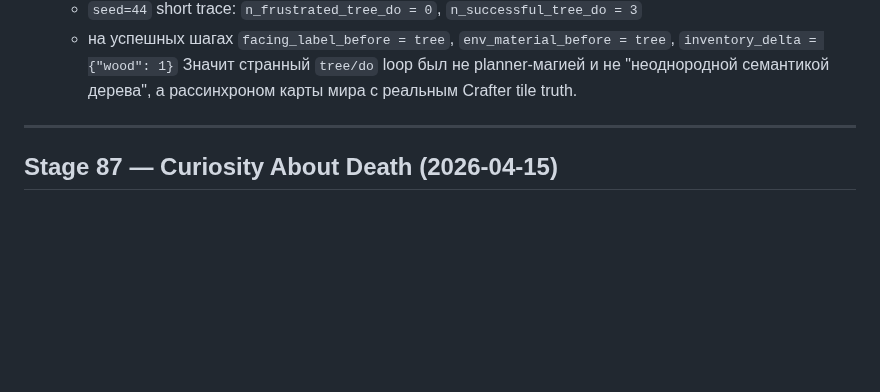
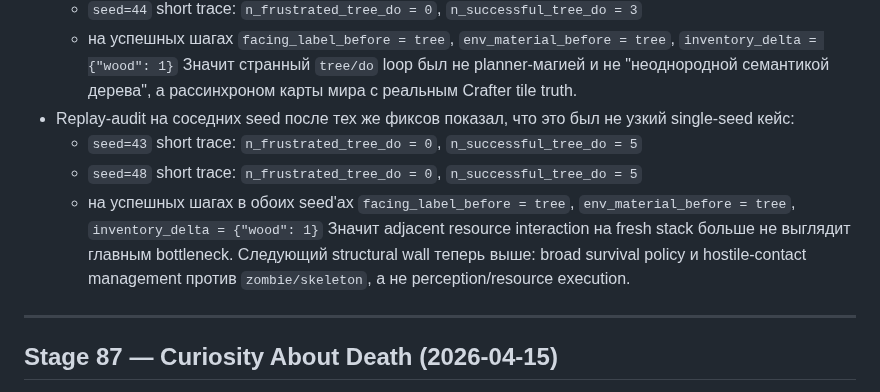
Before and after one commit to VSmirno/agi, a Markdown page: docs/ASSUMPTIONS.md, the part around the change. Drawn GitHub-style; blank space fills up the shorter version.

Commit message:
docs(stage89): record replay audit on seeds 43 and 48

```diff
--- a/docs/ASSUMPTIONS.md
+++ b/docs/ASSUMPTIONS.md
@@ -93,6 +93,14 @@
     `inventory_delta = {"wood": 1}`
   Значит странный `tree/do` loop был не planner-магией и не "неоднородной семантикой дерева",
   а рассинхроном карты мира с реальным Crafter tile truth.
+- Replay-audit на соседних seed после тех же фиксов показал, что это был не узкий single-seed кейс:
+  - `seed=43` short trace: `n_frustrated_tree_do = 0`, `n_successful_tree_do = 5`
+  - `seed=48` short trace: `n_frustrated_tree_do = 0`, `n_successful_tree_do = 5`
+  - на успешных шагах в обоих seed'ах `facing_label_before = tree`, `env_material_before = tree`,
+    `inventory_delta = {"wood": 1}`
+  Значит adjacent resource interaction на fresh stack больше не выглядит главным bottleneck.
+  Следующий structural wall теперь выше: broad survival policy и hostile-contact management
+  против `zombie/skeleton`, а не perception/resource execution.
 
 ---
 
```
Also changed, not shown: docs/reports/stage-89-report.md (+6 -1 lines).
